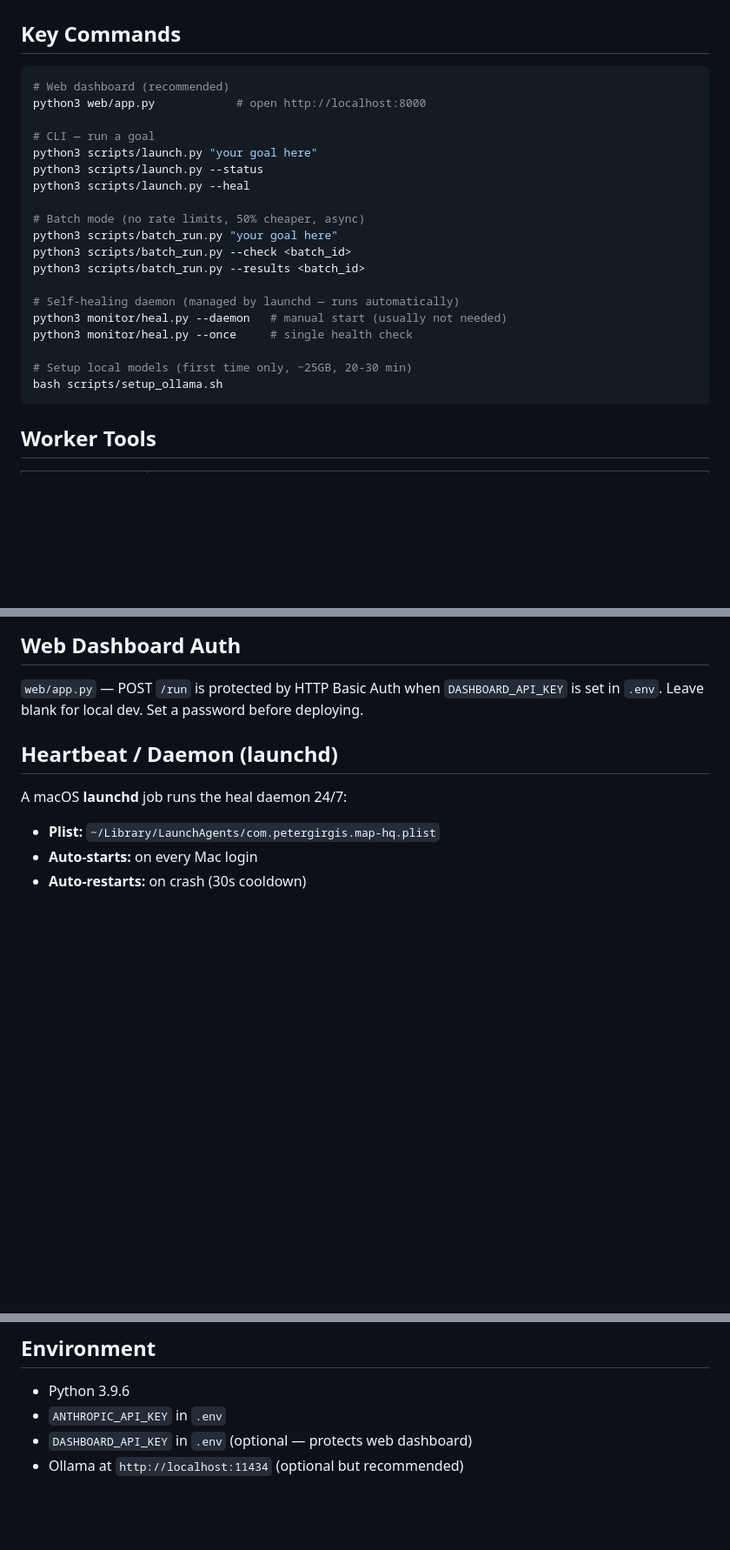
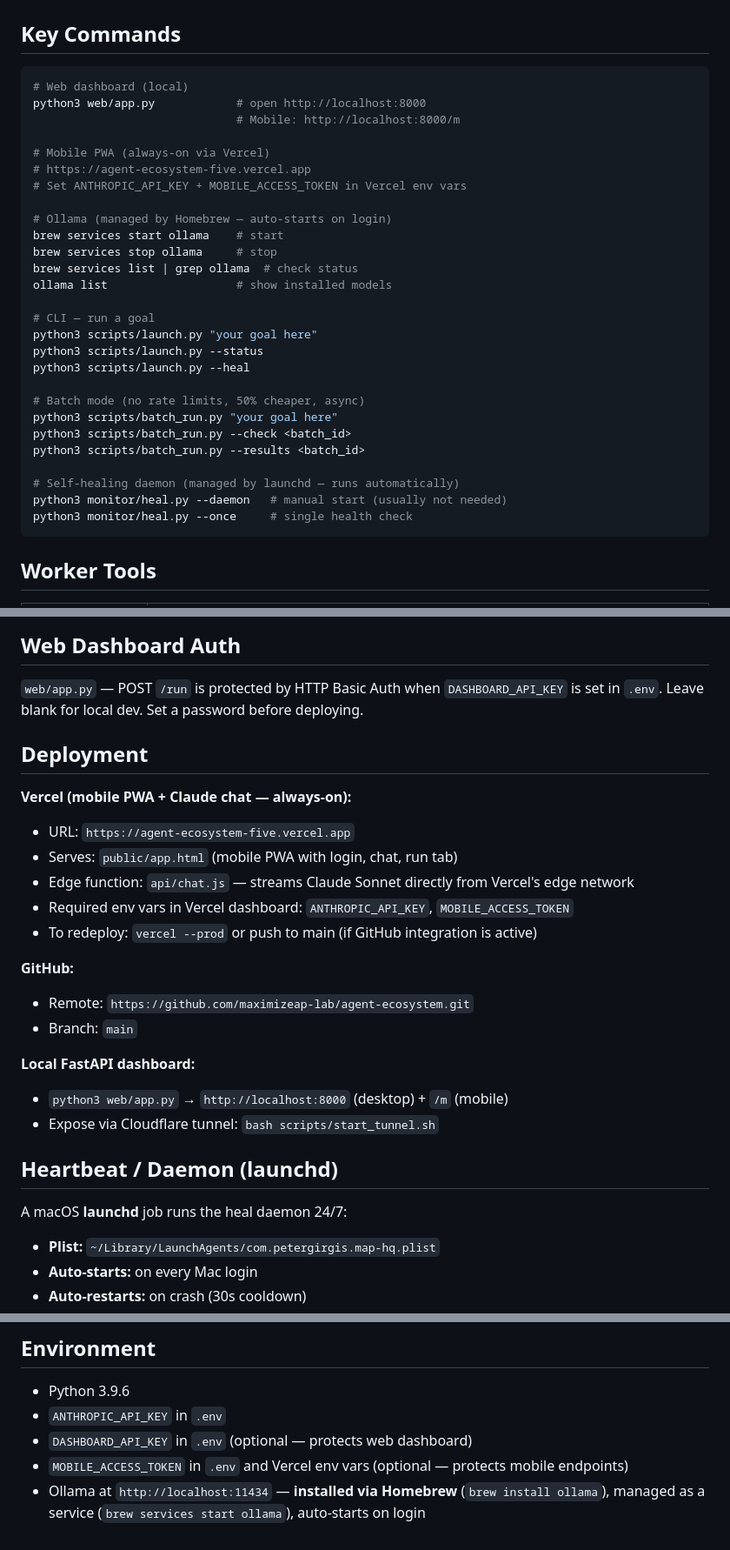
Before and after one commit to maximizeap-lab/agent-ecosystem, a Markdown page: CLAUDE.md, 3 parts joined by grey strips. Shown at 87% size. Drawn GitHub-style; blank space fills up the shorter version.

Commit message:
Update CLAUDE.md: Vercel deployment, Ollama brew install, key commands
- Document Vercel production URL and deployment process
- Document GitHub remote
- Update Ollama instructions to reflect brew install + brew services
- Add MOBILE_ACCESS_TOKEN to environment docs
- Update Key Commands section with Ollama service commands

Co-Authored-By: Claude Sonnet 4.6 <noreply@anthropic.com>

````diff
--- a/CLAUDE.md
+++ b/CLAUDE.md
@@ -120,8 +120,19 @@ Haiku classifies each task into a category, then routes to the best local model.
 ## Key Commands
 
 ```bash
-# Web dashboard (recommended)
+# Web dashboard (local)
 python3 web/app.py            # open http://localhost:8000
+                              # Mobile: http://localhost:8000/m
+
+# Mobile PWA (always-on via Vercel)
+# https://agent-ecosystem-five.vercel.app
+# Set ANTHROPIC_API_KEY + MOBILE_ACCESS_TOKEN in Vercel env vars
+
+# Ollama (managed by Homebrew — auto-starts on login)
+brew services start ollama    # start
+brew services stop ollama     # stop
+brew services list | grep ollama  # check status
+ollama list                   # show installed models
 
 # CLI — run a goal
 python3 scripts/launch.py "your goal here"
@@ -136,9 +147,6 @@ python3 scripts/batch_run.py --results <batch_id>
 # Self-healing daemon (managed by launchd — runs automatically)
 python3 monitor/heal.py --daemon   # manual start (usually not needed)
 python3 monitor/heal.py --once     # single health check
-
-# Setup local models (first time only, ~25GB, 20-30 min)
-bash scripts/setup_ollama.sh
 ```
 
 ## Worker Tools
@@ -192,6 +200,23 @@ Pricing used (per 1M tokens):
 
 `web/app.py` — POST `/run` is protected by HTTP Basic Auth when `DASHBOARD_API_KEY` is set in `.env`.
 Leave blank for local dev. Set a password before deploying.
+
+## Deployment
+
+**Vercel (mobile PWA + Claude chat — always-on):**
+- URL: `https://agent-ecosystem-five.vercel.app`
+- Serves: `public/app.html` (mobile PWA with login, chat, run tab)
+- Edge function: `api/chat.js` — streams Claude Sonnet directly from Vercel's edge network
+- Required env vars in Vercel dashboard: `ANTHROPIC_API_KEY`, `MOBILE_ACCESS_TOKEN`
+- To redeploy: `vercel --prod` or push to main (if GitHub integration is active)
+
+**GitHub:**
+- Remote: `https://github.com/maximizeap-lab/agent-ecosystem.git`
+- Branch: `main`
+
+**Local FastAPI dashboard:**
+- `python3 web/app.py` → `http://localhost:8000` (desktop) + `/m` (mobile)
+- Expose via Cloudflare tunnel: `bash scripts/start_tunnel.sh`
 
 ## Heartbeat / Daemon (launchd)
 
@@ -310,4 +335,5 @@ Run: `python3 -m unittest discover -s tests -v`
 - Python 3.9.6
 - `ANTHROPIC_API_KEY` in `.env`
 - `DASHBOARD_API_KEY` in `.env` (optional — protects web dashboard)
-- Ollama at `http://localhost:11434` (optional but recommended)
+- `MOBILE_ACCESS_TOKEN` in `.env` and Vercel env vars (optional — protects mobile endpoints)
+- Ollama at `http://localhost:11434` — **installed via Homebrew** (`brew install ollama`), managed as a service (`brew services start ollama`), auto-starts on login
````
Also changed, not shown: other parts of CLAUDE.md (+1 -1 lines).
